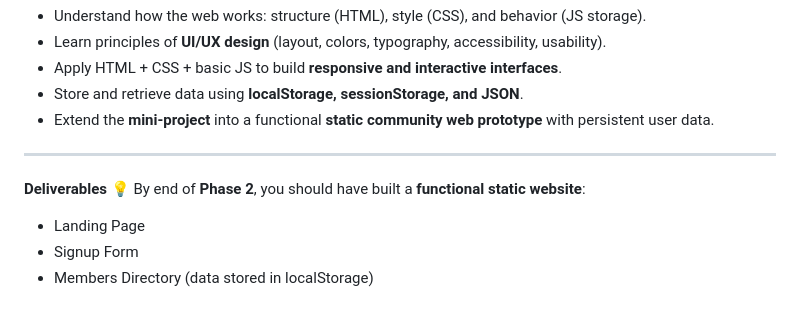
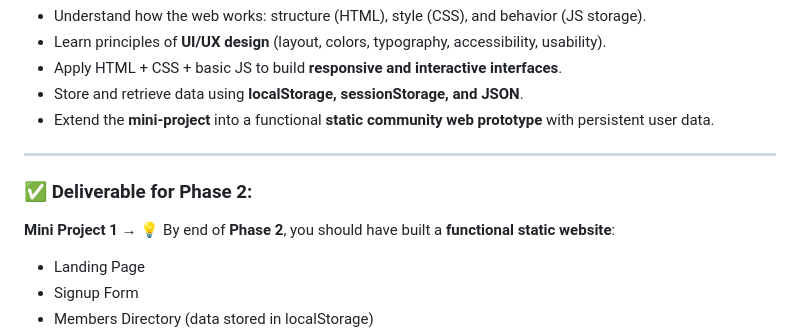
Before and after one commit to Eduaina/t4d-2025-cohort, a Markdown page: timetable/PhaseTwo.md, the part around the change. Rendered like a GitHub page; blank space fills up the shorter version.

```diff
--- a/timetable/PhaseTwo.md
+++ b/timetable/PhaseTwo.md
@@ -9,7 +9,8 @@
 * Extend the **mini-project** into a functional **static community web prototype** with persistent user data.
 
 ---
-**Deliverables**
+### ✅ Deliverable for Phase 2:
+**Mini Project 1** →
 💡 By end of **Phase 2**, you should have built a **functional static website**:
 
 * Landing Page
```
